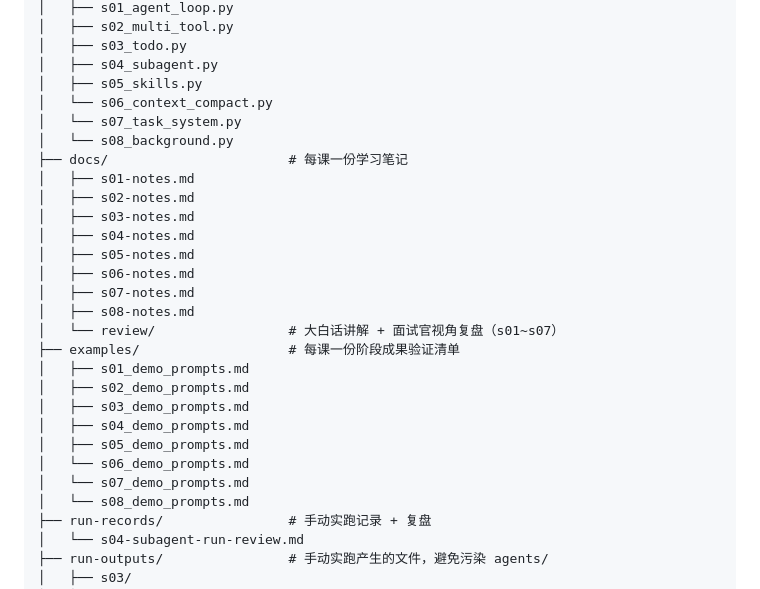
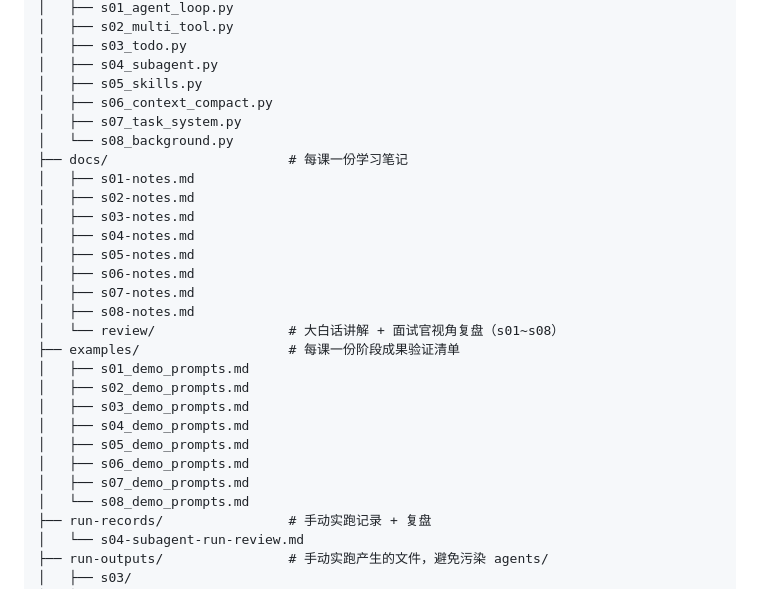
Before and after one commit to MangolDurian/agent-harness-lab, a Markdown page: README.md, the part around the change. Drawn GitHub-style.

Commit message:
修复 README.md 目录树缩进和范围标注
- 目录树 agents/ 和 examples/ 的 s07/s08 改用正确的 ├── / └── 标记
- review/ 注释范围从 s01~s07 改为 s01~s08

Co-Authored-By: Claude Opus 4.6 <noreply@anthropic.com>

```diff
--- a/README.md
+++ b/README.md
@@ -37,8 +37,8 @@ agent-harness-lab/
 │   ├── s03_todo.py
 │   ├── s04_subagent.py
 │   ├── s05_skills.py
-│   └── s06_context_compact.py
-│   └── s07_task_system.py
+│   ├── s06_context_compact.py
+│   ├── s07_task_system.py
 │   └── s08_background.py
 ├── docs/                       # 每课一份学习笔记
 │   ├── s01-notes.md
@@ -49,15 +49,15 @@ agent-harness-lab/
 │   ├── s06-notes.md
 │   ├── s07-notes.md
 │   ├── s08-notes.md
-│   └── review/                 # 大白话讲解 + 面试官视角复盘（s01~s07）
+│   └── review/                 # 大白话讲解 + 面试官视角复盘（s01~s08）
 ├── examples/                   # 每课一份阶段成果验证清单
 │   ├── s01_demo_prompts.md
 │   ├── s02_demo_prompts.md
 │   ├── s03_demo_prompts.md
 │   ├── s04_demo_prompts.md
 │   ├── s05_demo_prompts.md
-│   └── s06_demo_prompts.md
-│   └── s07_demo_prompts.md
+│   ├── s06_demo_prompts.md
+│   ├── s07_demo_prompts.md
 │   └── s08_demo_prompts.md
 ├── run-records/                # 手动实跑记录 + 复盘
 │   └── s04-subagent-run-review.md
```
